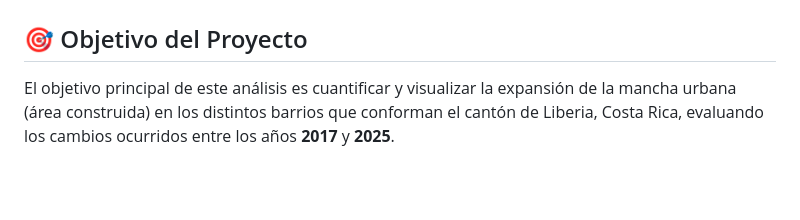
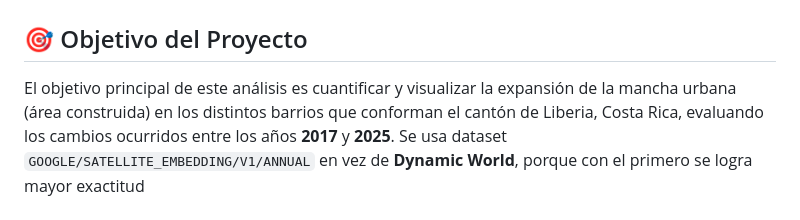
Before and after one commit to asoto59g/Crecimiento_Urbano_Liberia_2017-2025, a Markdown page: readme.md, the part around the change. GitHub-like rendering; blank space fills up the shorter version.

```diff
--- a/readme.md
+++ b/readme.md
@@ -1,7 +1,7 @@
 # Análisis de Crecimiento Urbano en el Cantón de Liberia (2017-2025)
 
 ## 🎯 Objetivo del Proyecto
-El objetivo principal de este análisis es cuantificar y visualizar la expansión de la mancha urbana (área construida) en los distintos barrios que conforman el cantón de Liberia, Costa Rica, evaluando los cambios ocurridos entre los años **2017** y **2025**.
+El objetivo principal de este análisis es cuantificar y visualizar la expansión de la mancha urbana (área construida) en los distintos barrios que conforman el cantón de Liberia, Costa Rica, evaluando los cambios ocurridos entre los años **2017** y **2025**. Se usa dataset `GOOGLE/SATELLITE_EMBEDDING/V1/ANNUAL` en vez de **Dynamic World**, porque con el primero se logra mayor exactitud
 
 Link del visor:  https://asoto59g.github.io/Crecimiento_Urbano_Liberia_2017-2025/
 ---
```
